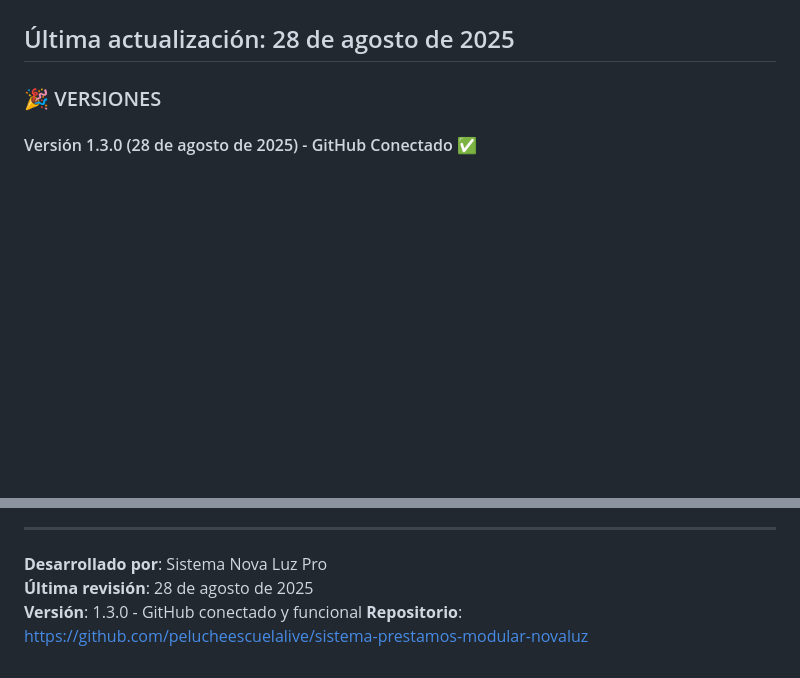
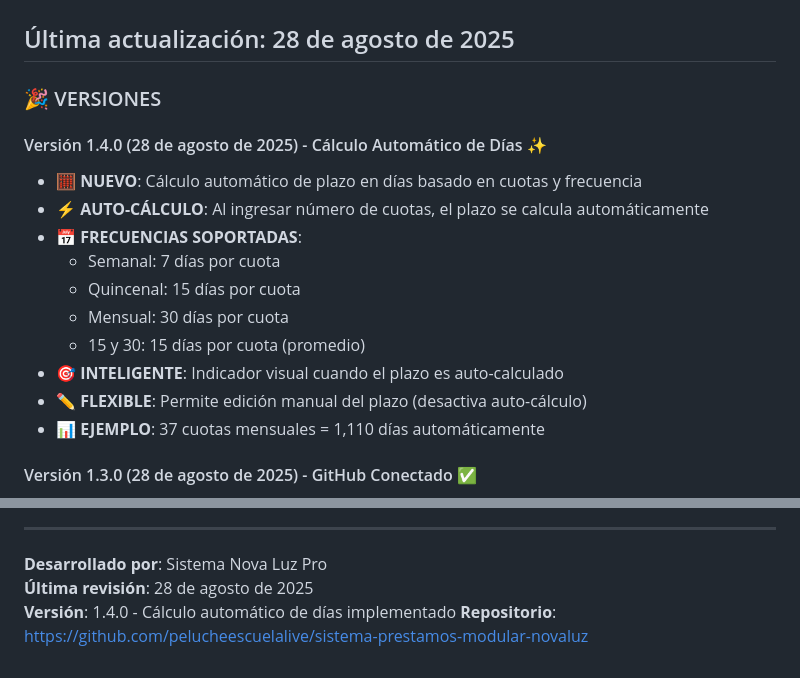
Before and after one commit to pelucheescuelalive/sistema-prestamos-modular-novaluz, a Markdown page: CHANGELOG.md, 2 parts joined by grey strips. GitHub-like rendering; blank space fills up the shorter version.

Commit message:
- 2025-08-28 16:04

```diff
--- a/CHANGELOG.md
+++ b/CHANGELOG.md
@@ -3,6 +3,18 @@
 ## Última actualización: 28 de agosto de 2025
 
 ### 🎉 VERSIONES
+
+#### Versión 1.4.0 (28 de agosto de 2025) - Cálculo Automático de Días ✨
+- 🧮 **NUEVO**: Cálculo automático de plazo en días basado en cuotas y frecuencia
+- ⚡ **AUTO-CÁLCULO**: Al ingresar número de cuotas, el plazo se calcula automáticamente
+- 📅 **FRECUENCIAS SOPORTADAS**:
+  - Semanal: 7 días por cuota
+  - Quincenal: 15 días por cuota
+  - Mensual: 30 días por cuota
+  - 15 y 30: 15 días por cuota (promedio)
+- 🎯 **INTELIGENTE**: Indicador visual cuando el plazo es auto-calculado
+- ✏️ **FLEXIBLE**: Permite edición manual del plazo (desactiva auto-cálculo)
+- 📊 **EJEMPLO**: 37 cuotas mensuales = 1,110 días automáticamente
 
 #### Versión 1.3.0 (28 de agosto de 2025) - GitHub Conectado ✅
 - 🌐 **CONECTADO**: Repositorio GitHub configurado exitosamente
@@ -101,5 +113,5 @@ Los siguientes tests están disponibles:
 
 **Desarrollado por**: Sistema Nova Luz Pro
 **Última revisión**: 28 de agosto de 2025
-**Versión**: 1.3.0 - GitHub conectado y funcional
+**Versión**: 1.4.0 - Cálculo automático de días implementado
 **Repositorio**: https://github.com/pelucheescuelalive/sistema-prestamos-modular-novaluz
```
